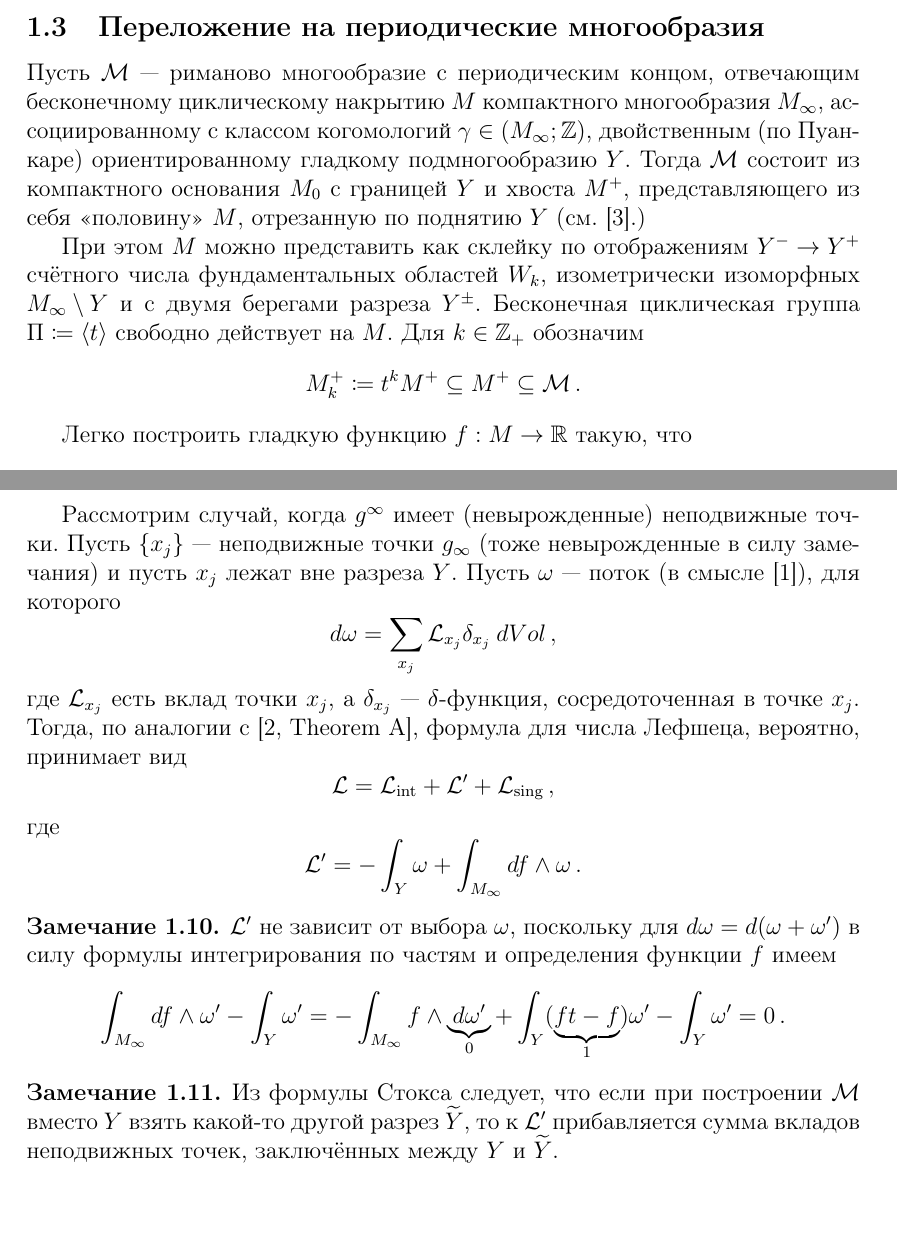
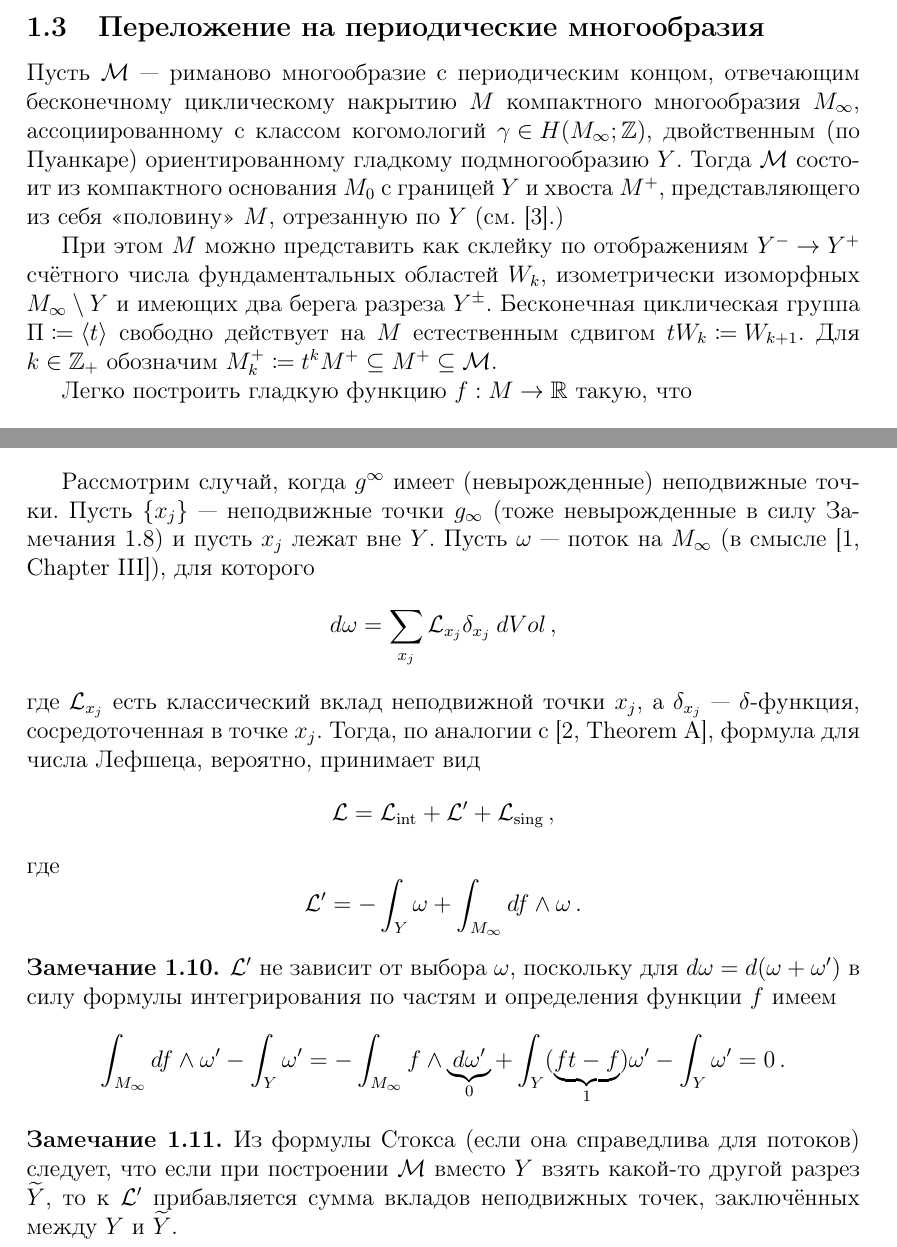
Before and after one commit to fimmind/periodic_Lefschetz, a LaTeX document (main.tex): two parts of pages 4 and 5 of 6, joined at a grey line, cut so that both start at the same text, the shorter picture padded with empty space. Compiled offline with pdfLaTeX.

Commit message:
Minor corrections

```diff
--- a/main.tex
+++ b/main.tex
@@ -201,12 +201,10 @@
 
 \subsection{Переложение на периодические многообразия}
 
-Пусть \({ \mathcal M }\) --- риманово многообразие с периодическим концом, отвечающим бесконечному циклическому накрытию \({ M }\) компактного многообразия \({ M_{\infty} }\), ассоциированному с классом когомологий \({ \gamma \in (M_{\infty}; \mathbb Z) }\), двойственным (по Пуанкаре) ориентированному гладкому подмногообразию \({ Y }\). Тогда \({ \mathcal M }\) состоит из компактного основания \({ M_{0} }\) с границей \({ Y }\) и хвоста \({ M^{+} }\), представляющего из себя <<половину>> \({ M }\), отрезанную по поднятию \({ Y }\) (см. \cite{mrowka2015index}.)
+Пусть \({ \mathcal M }\) --- риманово многообразие с периодическим концом, отвечающим бесконечному циклическому накрытию \({ M }\) компактного многообразия \({ M_{\infty} }\), ассоциированному с классом когомологий \({ \gamma \in H(M_{\infty}; \mathbb Z) }\), двойственным (по Пуанкаре) ориентированному гладкому подмногообразию \({ Y }\). Тогда \({ \mathcal M }\) состоит из компактного основания \({ M_{0} }\) с границей \({ Y }\) и хвоста \({ M^{+} }\), представляющего из себя <<половину>> \({ M }\), отрезанную по \({ Y }\) (см. \cite{mrowka2015index}.)
 
-При этом \({ M }\) можно представить как склейку по отображениям \({ Y^{-} \to Y^{+} }\) счётного числа фундаментальных областей \({ W_{k} }\), изометрически изоморфных \({ M_{\infty} \setminus Y }\) и с двумя берегами разреза \({ Y^{\pm} }\).
-Бесконечная циклическая группа \({ \Pi \coloneqq \langle t \rangle }\) свободно действует на \({ M }\). Для \({ k \in \mathbb Z_{+} }\) обозначим \[
-    M^{+}_{k} \coloneqq t^{k} M^{+} \subseteq M^{+} \subseteq \mathcal M\,.
-\]
+При этом \({ M }\) можно представить как склейку по отображениям \({ Y^{-} \to Y^{+} }\) счётного числа фундаментальных областей \({ W_{k} }\), изометрически изоморфных \({ M_{\infty} \setminus Y }\) и имеющих два берега разреза \({ Y^{\pm} }\).
+Бесконечная циклическая группа \({ \Pi \coloneqq \langle t \rangle }\) свободно действует на \({ M }\) естественным сдвигом \({ t W_{k} \coloneqq W_{k+1} }\). Для \({ k \in \mathbb Z_{+} }\) обозначим \({ M^{+}_{k} \coloneqq t^{k} M^{+} \subseteq M^{+} \subseteq \mathcal M }\).
 
 Легко построить гладкую функцию \({ f : M \to \mathbb R }\) такую, что \begin{equation}
     \label{eq:quasi-periodicity_of_f}
@@ -227,9 +226,9 @@
     \]
 \end{theorem}
 
-Рассмотрим случай, когда \({ g^{\infty} }\) имеет (невырожденные) неподвижные точки. Пусть \({ \left\{ x_{j} \right\} }\) --- неподвижные точки \({ g_{\infty} }\) (тоже невырожденные в силу замечания) и пусть \({ x_{j} }\) лежат вне разреза \({ Y }\). Пусть \({ \omega }\) --- поток (в смысле \cite{de2012differentiable}), для которого \[
+Рассмотрим случай, когда \({ g^{\infty} }\) имеет (невырожденные) неподвижные точки. Пусть \({ \left\{ x_{j} \right\} }\) --- неподвижные точки \({ g_{\infty} }\) (тоже невырожденные в силу Замечания~\ref{rm:fixed_points_are_projections}) и пусть \({ x_{j} }\) лежат вне \({ Y }\). Пусть \({ \omega }\) --- поток на \({ M_{\infty} }\) (в смысле \cite[Chapter III]{de2012differentiable}), для которого \[
     d \omega = \sum_{x_{j}} \mathcal L_{x_{j}} \delta_{x_{j}}\: dVol\,,
-\] где \({ \mathcal L_{x_{j}} }\) есть вклад точки \({ x_{j} }\), а \({ \delta_{x_{j}} }\) --- \({ \delta }\)-функция, сосредоточенная в точке \({ x_{j} }\). Тогда, по аналогии с \cite[Theorem A]{mrowka2016index}, формула для числа Лефшеца, вероятно, принимает вид \[
+\] где \({ \mathcal L_{x_{j}} }\) есть классический вклад неподвижной точки \({ x_{j} }\), а \({ \delta_{x_{j}} }\) --- \({ \delta }\)-функция, сосредоточенная в точке \({ x_{j} }\). Тогда, по аналогии с \cite[Theorem A]{mrowka2016index}, формула для числа Лефшеца, вероятно, принимает вид \[
     \mathcal L = \mathcal L_{\operatorname{int}} + \mathcal L' + \mathcal L_{\operatorname{sing}}\,,
 \] где \[
     \mathcal L' = -\int_{Y} \omega + \int_{M_{\infty}} df \land \omega\,.
@@ -242,7 +241,7 @@
 \end{remark}
 
 \begin{remark}
-    Из формулы Стокса следует, что если при построении \({ \mathcal M }\) вместо \({ Y }\) взять какой-то другой разрез \({ \widetilde Y }\), то к \({ \mathcal L' }\) прибавляется сумма вкладов неподвижных точек, заключённых между \({ Y }\) и \({ \widetilde Y }\).
+    Из формулы Стокса (если она справедлива для потоков) следует, что если при построении \({ \mathcal M }\) вместо \({ Y }\) взять какой-то другой разрез \({ \widetilde Y }\), то к \({ \mathcal L' }\) прибавляется сумма вкладов неподвижных точек, заключённых между \({ Y }\) и \({ \widetilde Y }\).
 \end{remark}
 
 \printbibliography
```
Also changed, not shown: main.pdf, main.tex (3 more changed lines).
